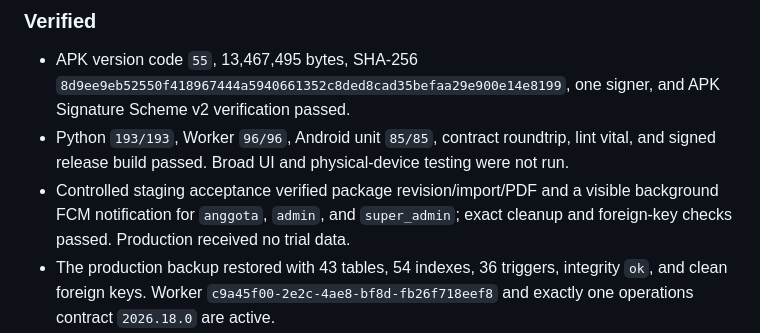
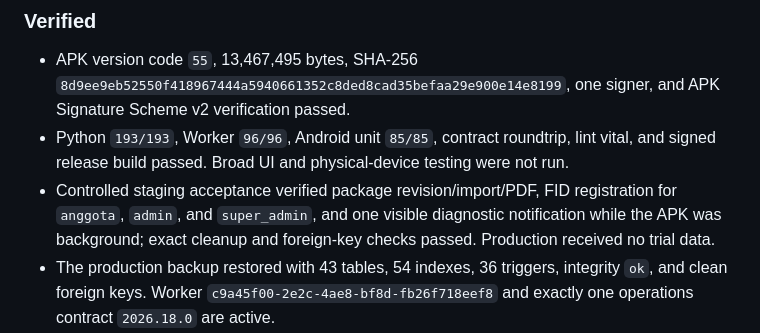
Before and after one commit to iathaariq10/mtc-apk-releases, a Markdown page: CHANGELOG.md, the part around the change. Drawn GitHub-style.

```diff
--- a/CHANGELOG.md
+++ b/CHANGELOG.md
@@ -22,9 +22,10 @@ Every OTA artifact or metadata change must be recorded here in the same commit.
 - Python `193/193`, Worker `96/96`, Android unit `85/85`, contract roundtrip, lint
   vital, and signed release build passed. Broad UI and physical-device testing were
   not run.
-- Controlled staging acceptance verified package revision/import/PDF and a visible
-  background FCM notification for `anggota`, `admin`, and `super_admin`; exact cleanup
-  and foreign-key checks passed. Production received no trial data.
+- Controlled staging acceptance verified package revision/import/PDF, FID registration
+  for `anggota`, `admin`, and `super_admin`, and one visible diagnostic notification
+  while the APK was background; exact cleanup and foreign-key checks passed.
+  Production received no trial data.
 - The production backup restored with 43 tables, 54 indexes, 36 triggers, integrity
   `ok`, and clean foreign keys. Worker `c9a45f00-2e2c-4ae8-bf8d-fb26f718eef8` and
   exactly one operations contract `2026.18.0` are active.
```
Also changed, not shown: README.md (+3 -2 lines).
